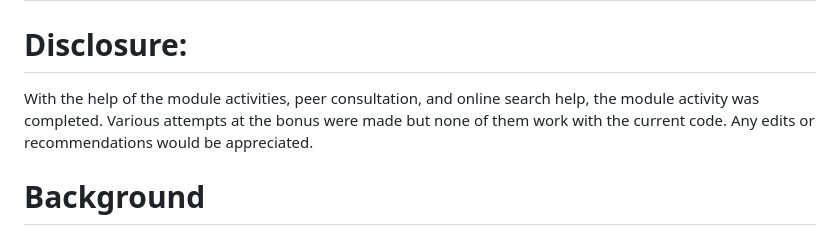
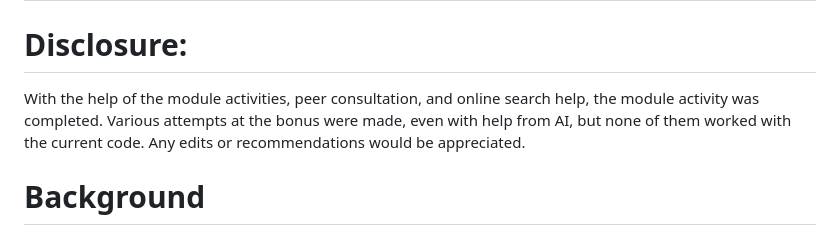
Before and after one commit to shemani2/belly-button-challenge, a Markdown page: README.md, the part around the change. Rendered like a GitHub page.

```diff
--- a/README.md
+++ b/README.md
@@ -1,7 +1,7 @@
 # belly-button-challenge
 
 # Disclosure:
-With the help of the module activities, peer consultation, and online search help, the module activity was completed. Various attempts at the bonus were made but none of them work with the current code. Any edits or recommendations would be appreciated.
+With the help of the module activities, peer consultation, and online search help, the module activity was completed. Various attempts at the bonus were made, even with help from AI, but none of them worked with the current code. Any edits or recommendations would be appreciated.
 
 # Background
 In this assignment, you will build an interactive dashboard to explore the Belly Button Biodiversity dataset links to an external site., which catalogs the microbes that colonize human navels.
```
